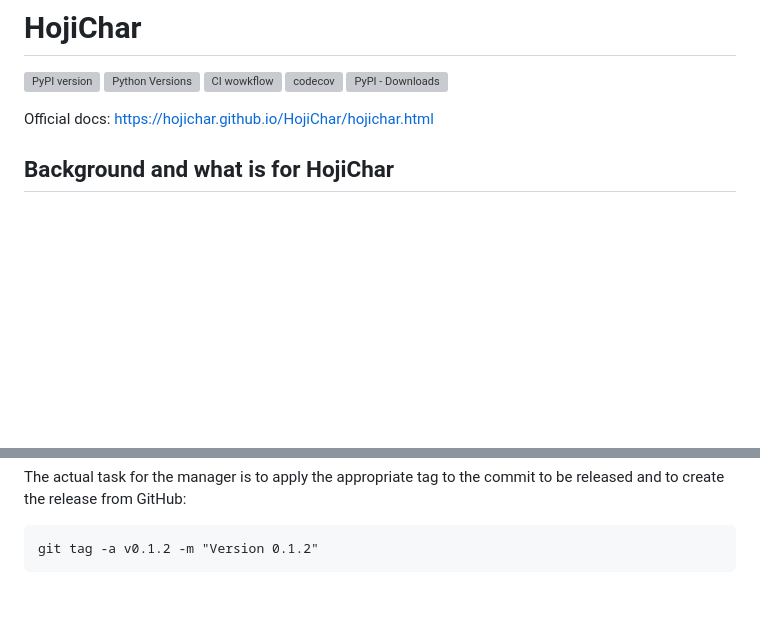
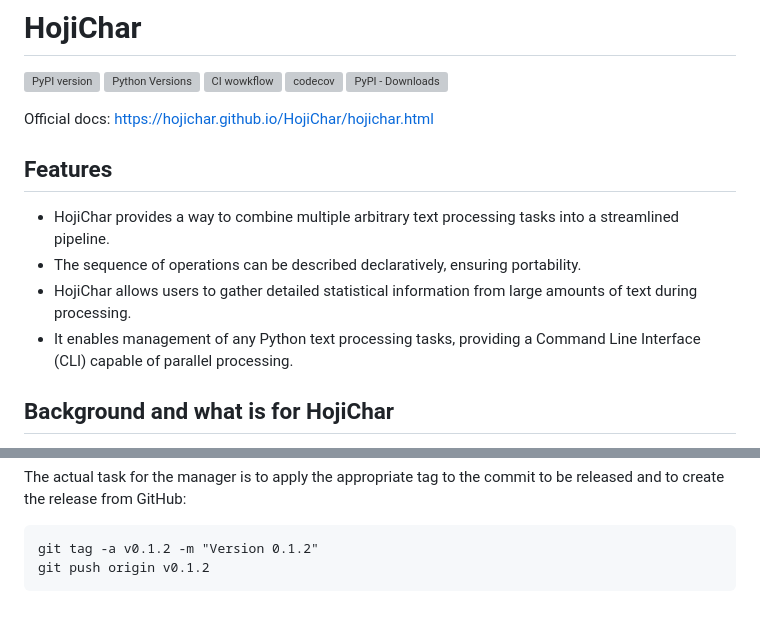
Before and after one commit to HojiChar/HojiChar, a Markdown page: README.md, 2 parts joined by grey strips. Drawn GitHub-style; blank space fills up the shorter version; grey boxes are pictures that could not be loaded.

````diff
--- a/README.md
+++ b/README.md
@@ -7,6 +7,13 @@
 ![PyPI - Downloads](https://img.shields.io/pypi/dm/hojichar)
 
 Official docs: <https://hojichar.github.io/HojiChar/hojichar.html>
+
+## Features
+
+- HojiChar provides a way to combine multiple arbitrary text processing tasks into a streamlined pipeline.
+- The sequence of operations can be described declaratively, ensuring portability.
+- HojiChar allows users to gather detailed statistical information from large amounts of text during processing.
+- It enables management of any Python text processing tasks, providing a Command Line Interface (CLI) capable of parallel processing.
 
 ## Background and what is for HojiChar
 
@@ -335,4 +342,5 @@ The actual task for the manager is to apply the appropriate tag to the commit to
 
 ```
 git tag -a v0.1.2 -m "Version 0.1.2"
+git push origin v0.1.2
 ```
````
